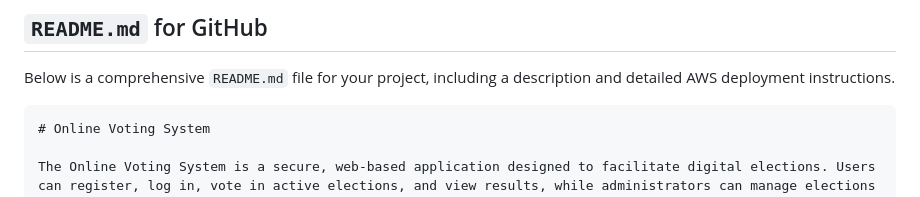
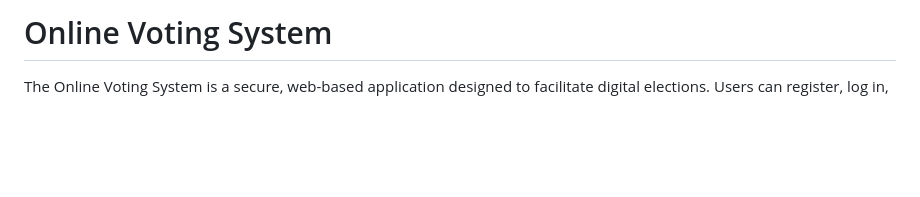
Before and after one commit to Kutral/Online-Voting-System, a Markdown page: README.md, the part around the change. GitHub-like rendering; blank space fills up the shorter version.

````diff
--- a/README.md
+++ b/README.md
@@ -1,9 +1,4 @@
 
-## `README.md` for GitHub
-
-Below is a comprehensive `README.md` file for your project, including a description and detailed AWS deployment instructions.
-
-```markdown
 # Online Voting System
 
 The Online Voting System is a secure, web-based application designed to facilitate digital elections. Users can register, log in, vote in active elections, and view results, while administrators can manage elections and candidates. The application leverages modern web technologies and cloud infrastructure for scalability and reliability.
````
